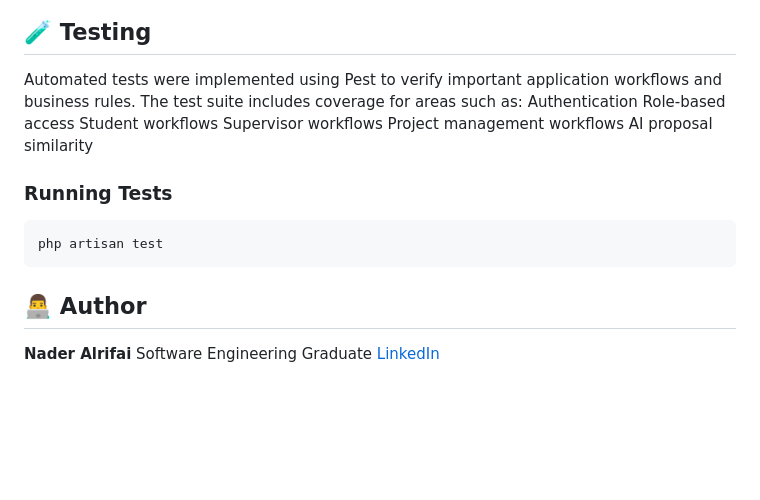
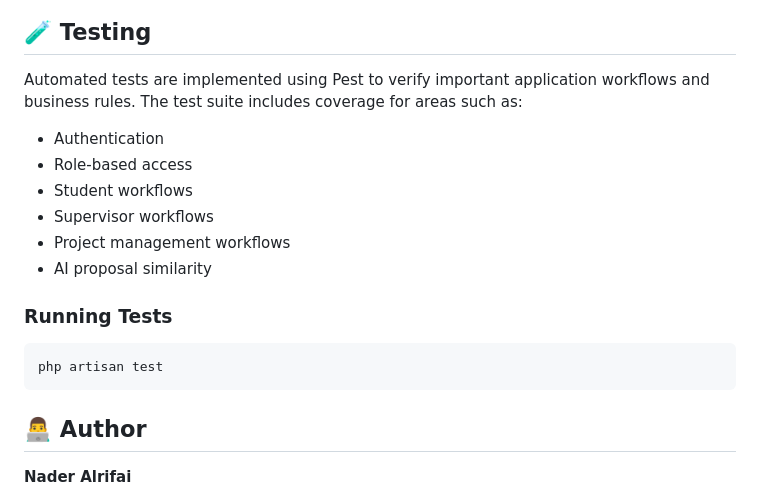
Before and after one commit to nader-ref/Student-Project-Management-Platform, a Markdown page: README.md, the part around one of its changes. Rendered like a GitHub page; blank space fills up the shorter version.

```diff
--- a/README.md
+++ b/README.md
@@ -115,14 +114,14 @@ The AI Proposal Assistant communicates with a local Ollama instance for embeddin
 
 ## 🧪 Testing
 
-Automated tests were implemented using Pest to verify important application workflows and business rules.
-The test suite includes coverage for areas such as:
-Authentication
-Role-based access
-Student workflows
-Supervisor workflows
-Project management workflows
-AI proposal similarity
+Automated tests are implemented using Pest to verify important application workflows and business rules. The test suite includes coverage for areas such as:
+
+- Authentication
+- Role-based access
+- Student workflows
+- Supervisor workflows
+- Project management workflows
+- AI proposal similarity
 
 ### Running Tests
 
@@ -133,5 +132,6 @@ php artisan test
 ## 👨‍💻 Author
 
 **Nader Alrifai**
+
 Software Engineering Graduate
 [LinkedIn](https://www.linkedin.com/in/nader-alrifai-52801b270)
```
Also changed, not shown: other parts of README.md (+48 -49 lines).
